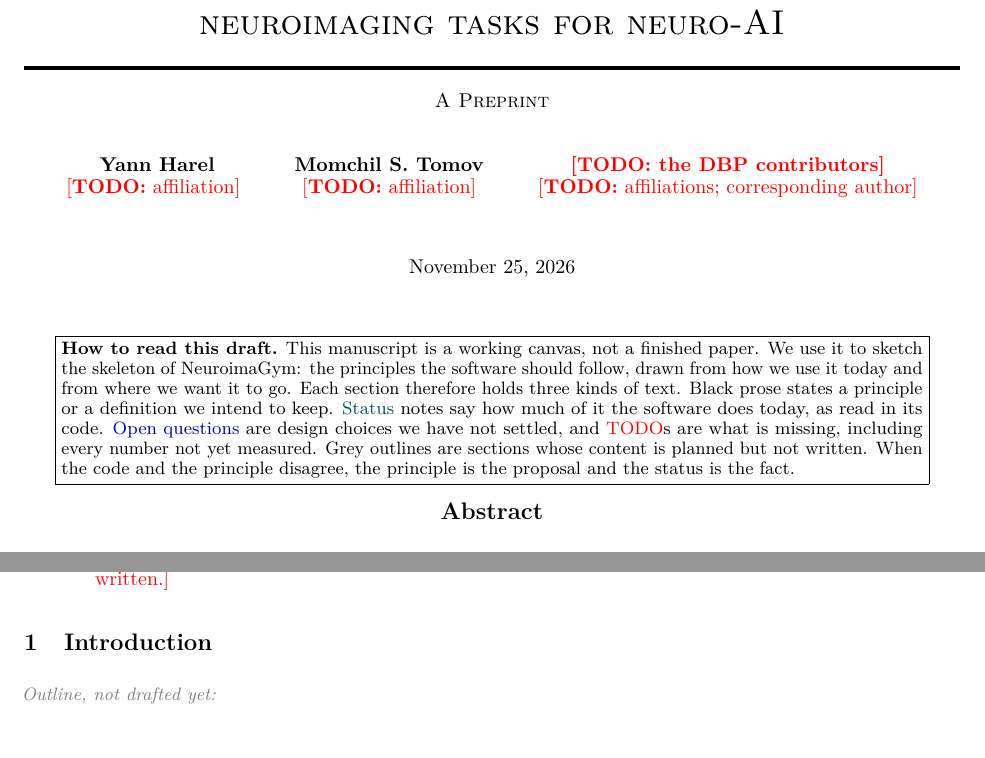
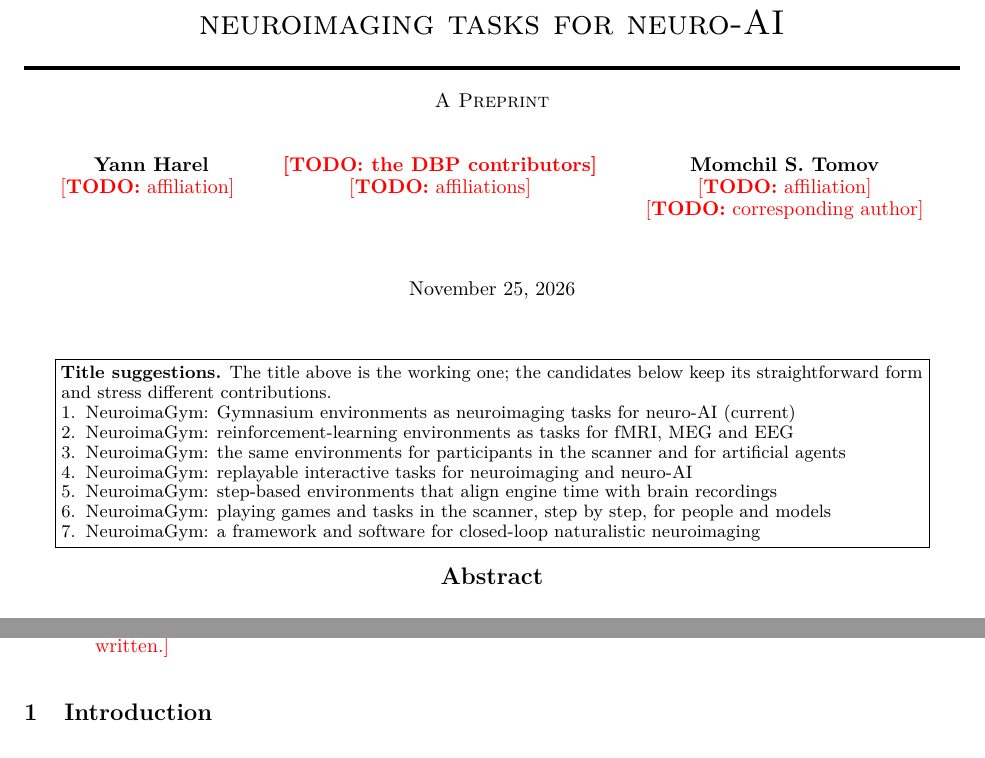
Before and after one commit to hyruuk/neuroimagym-paper, a LaTeX paper (main.tex): two parts of page 1 of 16, joined at a grey line, cut so that both start at the same text. Compiled offline with pdfLaTeX.

Commit message:
Tomov as last author; title suggestions in place of the reading note
Co-Authored-By: Claude Opus 5.5 <noreply@anthropic.com>

```diff
--- a/main.tex
+++ b/main.tex
@@ -44,28 +44,31 @@
   Yann Harel\\
   \TODO{affiliation}
   \And
+  \TODO{the DBP contributors}\\
+  \TODO{affiliations}
+  \And
   Momchil S.~Tomov\\
-  \TODO{affiliation}
-  \And
-  \TODO{the DBP contributors}\\
-  \TODO{affiliations; corresponding author}
+  \TODO{affiliation}\\
+  \TODO{corresponding author}
 }
 
 \begin{document}
 \maketitle
 
-% How to read this draft: removed before submission.
+% Title candidates: removed once the title is chosen.
 \begin{center}
 \fbox{\parbox{0.92\textwidth}{\small
-\textbf{How to read this draft.}
-This manuscript is a working canvas, not a finished paper.
-We use it to sketch the skeleton of NeuroimaGym: the principles the software should follow, drawn from how we use it today and from where we want it to go.
-Each section therefore holds three kinds of text.
-Black prose states a principle or a definition we intend to keep.
-\textcolor{teal!70!black}{Status} notes say how much of it the software does today, as read in its code.
-\textcolor{blue!70!black}{Open questions} are design choices we have not settled, and \textcolor{red}{TODO}s are what is missing, including every number not yet measured.
-Grey outlines are sections whose content is planned but not written.
-When the code and the principle disagree, the principle is the proposal and the status is the fact.
+\textbf{Title suggestions.}
+The title above is the working one; the candidates below keep its straightforward form and stress different contributions.
+\begin{enumerate}[nosep,leftmargin=*]
+  \item NeuroimaGym: Gymnasium environments as neuroimaging tasks for neuro-AI (current)
+  \item NeuroimaGym: reinforcement-learning environments as tasks for fMRI, MEG and EEG
+  \item NeuroimaGym: the same environments for participants in the scanner and for artificial agents
+  \item NeuroimaGym: replayable interactive tasks for neuroimaging and neuro-AI
+  \item NeuroimaGym: step-based environments that align engine time with brain recordings
+  \item NeuroimaGym: playing games and tasks in the scanner, step by step, for people and models
+  \item NeuroimaGym: a framework and software for closed-loop naturalistic neuroimaging
+\end{enumerate}
 }}
 \end{center}
 
```
